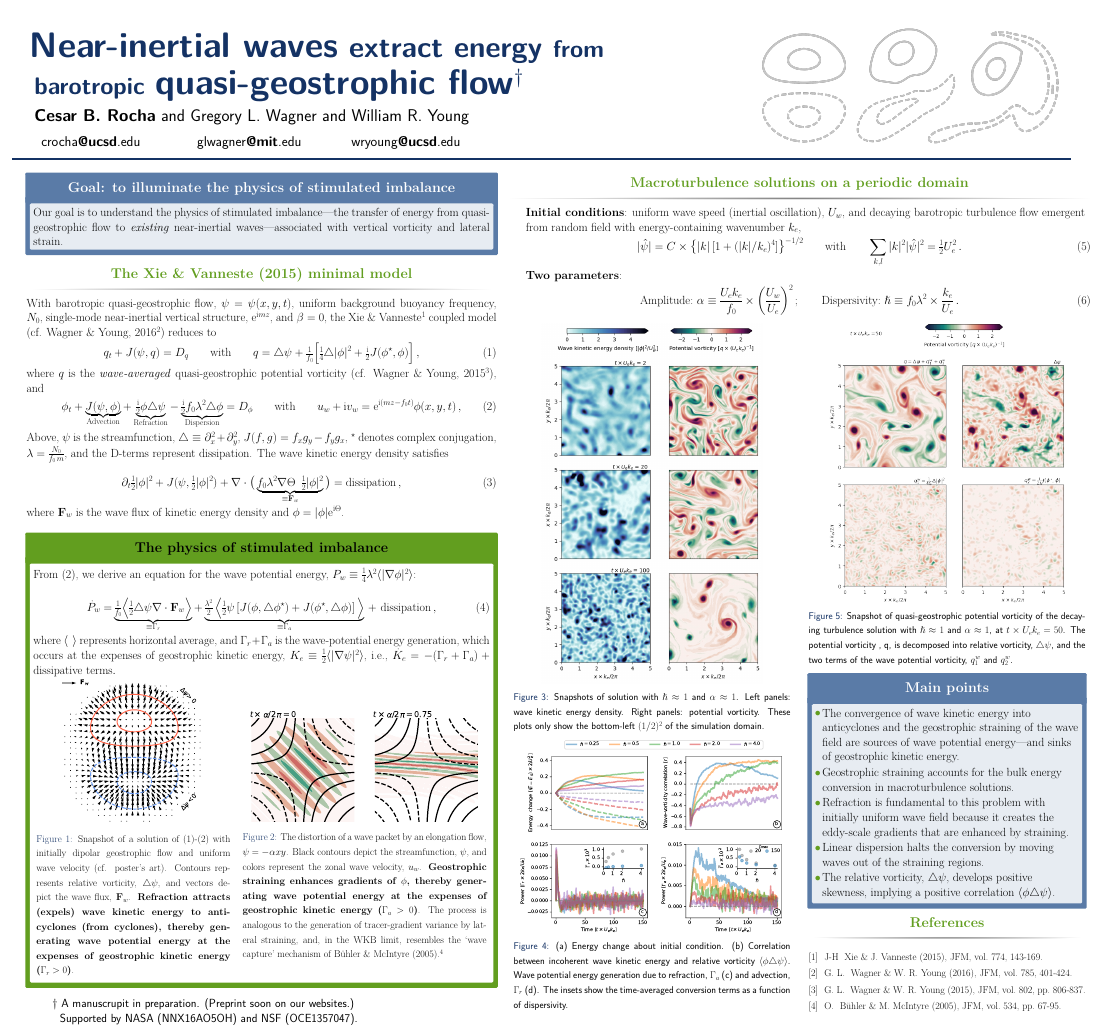
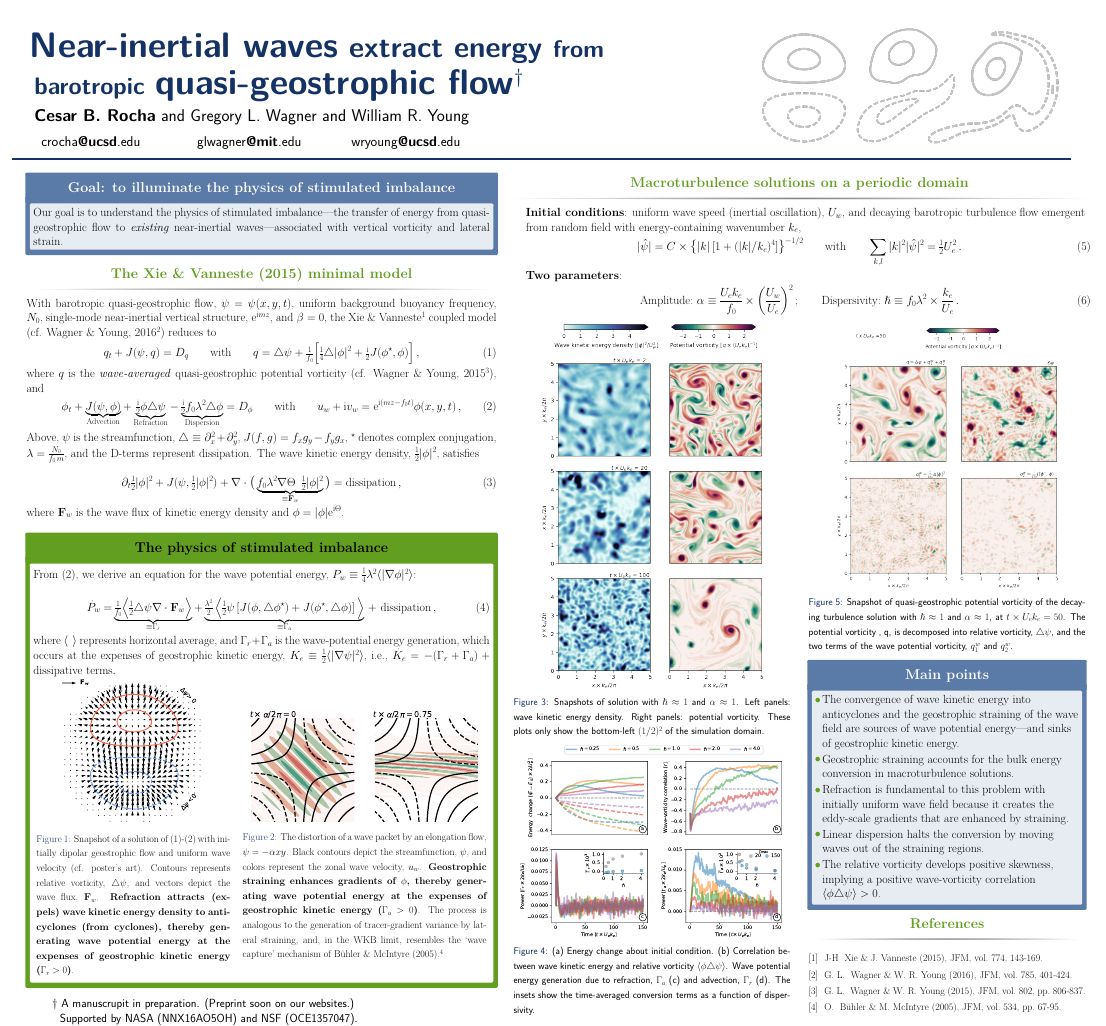
Before and after one commit to cesar-rocha/RochaWagnerYoung_JFM, a LaTeX poster (meetings/munk100/poster/poster.tex): the whole page. Compiled offline with pdfLaTeX.

Commit message:
Updates poster

```diff
--- a/meetings/munk100/poster/poster.tex
+++ b/meetings/munk100/poster/poster.tex
@@ -182,7 +182,7 @@
         Above, $\psi$ is the streamfunction, $\lap \defn \p_x^2 + \p_y^2$,
         $\sJ(f,g)=f_x g_y - f_y g_x$, $^\star$ denotes complex conjugation,
         $\lambda = \tfrac{N_0}{f_0\, m}$, and the D-terms represent dissipation.
-        The wave kinetic energy density satisfies
+        The wave kinetic energy density, $\half |\phi|^2$, satisfies
 
         \beq
         \label{action_density}
@@ -227,7 +227,7 @@
                               (cf. poster's art). Contours represents relative vorticity, $\lap\psi$,
                               and vectors depict the wave flux, $\Ff_w$.
                               \textbf{Refraction attracts (expels)
-                              wave kinetic energy to anti-cyclones (from cyclones),
+                              wave kinetic energy density to anti-cyclones (from cyclones),
                               thereby generating wave potential energy at the expenses
                               of geostrophic kinetic energy ($\Gamma_r>0$)}.
                               }
@@ -305,7 +305,7 @@
                           \includegraphics[width=0.95\textwidth]{figs/hslash_dependence_turbulence.pdf}
                           \caption{(a) Energy change about initial condition.
                                   (b)  Correlation between
-                                  incoherent wave
+                                  wave
                                   kinetic energy and relative vorticity $\la\phi\lap\psi\ra$. Wave potential
                                   energy generation
                                   due to refraction, $\Gamma_a$ (c) and advection, $\Gamma_r$ (d).
@@ -345,9 +345,9 @@
                                     enhanced by straining.
                               \item Linear dispersion halts the conversion by moving
                                     waves out of the straining regions.
-                              \item The relative vorticity, $\lap\psi$, develops
-                                    positive skewness, implying a positive correlation
-                                    $\la\phi\lap\psi\ra$.
+                              \item The relative vorticity develops
+                                    positive skewness, implying a positive
+                                    wave-vorticity correlation $\la\phi\lap\psi\ra>0$.
                           \end{itemize}
 
                       \end{alertblock}
```
Also changed, not shown: meetings/munk100/poster/figs/pv-terms_turbulence.png, meetings/munk100/poster/figs/snapshots_turbulence.png, meetings/munk100/poster/poster.tex (2 more changed lines).
